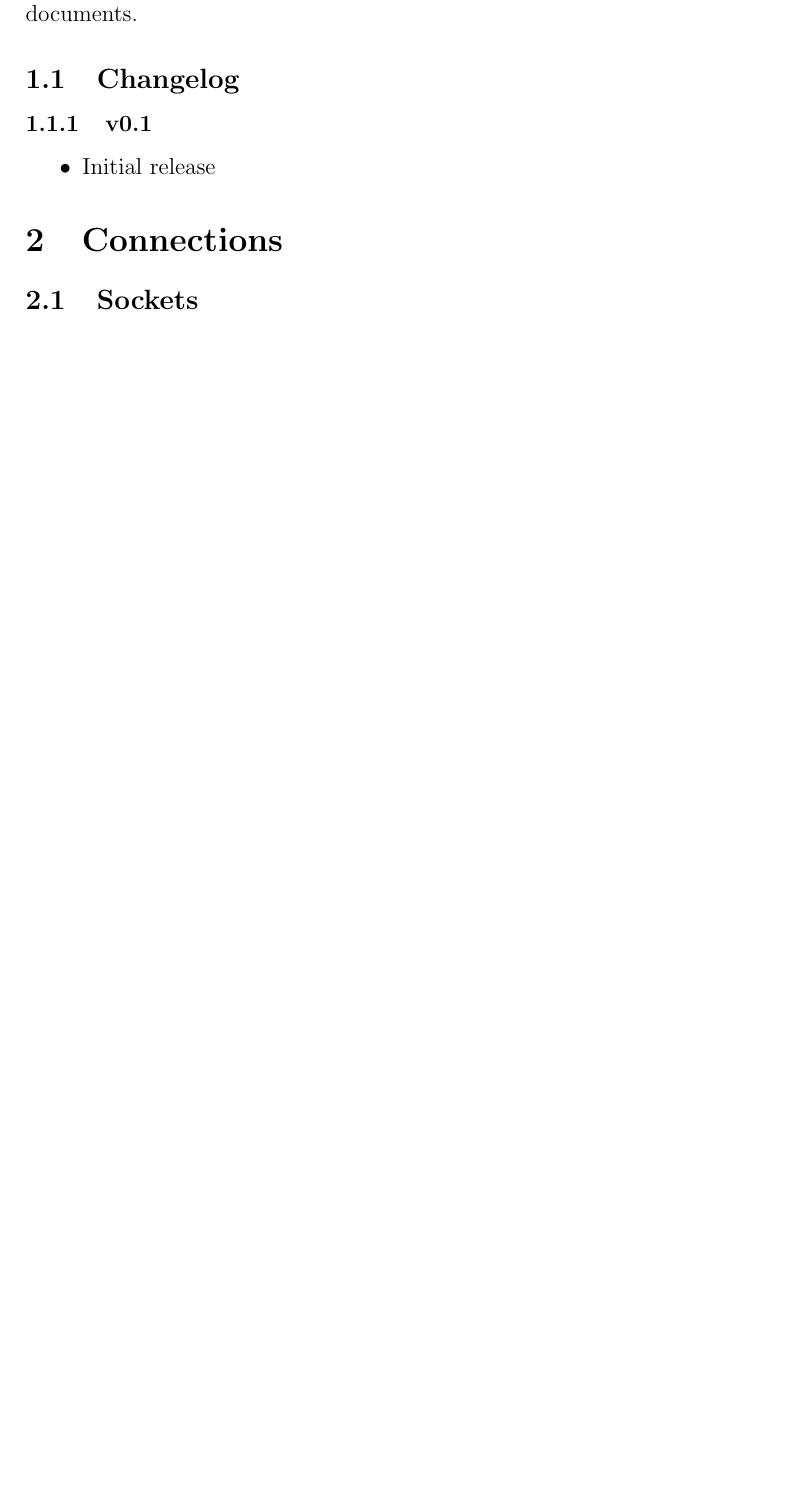
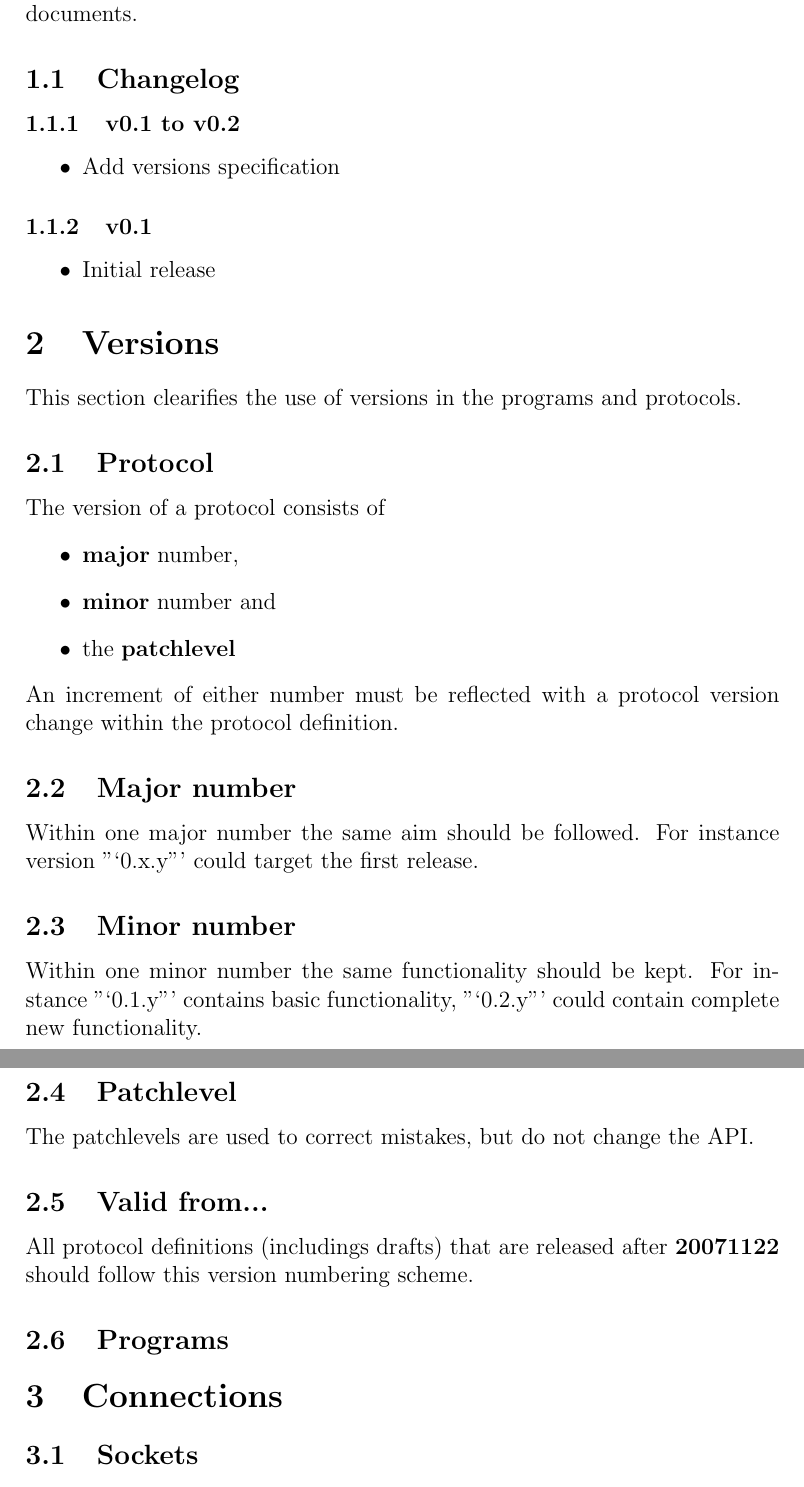
Before and after one commit to telmich/ceofhack, a LaTeX document (basics/basics.tex): part of page 2 of 4 before the commit and two parts of pages 3 and 4 of 6 after it, the two joined at a grey line, cut so that both start at the same text, the shorter picture padded with empty space. Compiled offline with pdfLaTeX.

Commit message:
Add basics version 0.2

```diff
--- a/basics/basics.tex
+++ b/basics/basics.tex
@@ -18,10 +19,47 @@ methods used in EOF-1. The aim is to stop repeatition of
 datatype definition in other documents.
 
 \subsection{Changelog}
+% -----------------------------------------------------------------------------
+\subsubsection{v0.1 to v0.2}
+\begin{itemize}
+\item Add versions specification
+\end{itemize}
+% -----------------------------------------------------------------------------
 \subsubsection{v0.1}
 \begin{itemize}
 \item Initial release
 \end{itemize}
+% -----------------------------------------------------------------------------
+\section{Versions}
+This section clearifies the use of versions in the programs and protocols.
+% -----------------------------------------------------------------------------
+\subsection{Protocol}
+The version of a protocol consists of
+\begin{itemize}
+\item \textbf{major} number,
+\item \textbf{minor} number and
+\item the \textbf{patchlevel}
+\end{itemize}
+An increment of either number must be reflected with a protocol version change
+within the protocol definition.
+% -----------------------------------------------------------------------------
+\subsection{Major number}
+Within one major number the same aim should be followed. For instance
+version "`0.x.y"' could target the first release.
+% -----------------------------------------------------------------------------
+\subsection{Minor number}
+Within one minor number the same functionality should be kept.
+For instance "`0.1.y"' contains basic functionality, "`0.2.y"' could
+contain complete new functionality.
+% -----------------------------------------------------------------------------
+\subsection{Patchlevel}
+The patchlevels are used to correct mistakes, but do not change the API.
+% -----------------------------------------------------------------------------
+\subsection{Valid from...}
+All protocol definitions (includings drafts) that are released after
+\textbf{20071122} should follow this version numbering scheme.
+% -----------------------------------------------------------------------------
+\subsection{Programs}
 % -----------------------------------------------------------------------------
 \section{Connections}
 \subsection{Sockets}
```
Also changed, not shown: archiv/basics-v0.2.pdf (added), basics/basics.tex (5 more changed lines).
